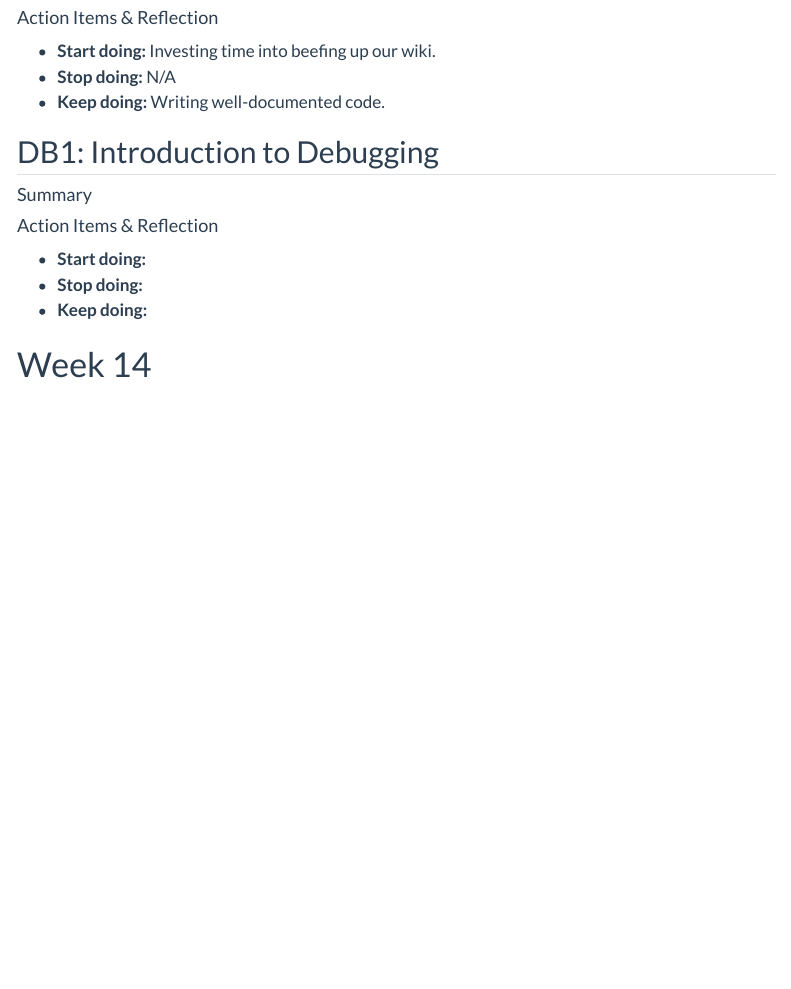
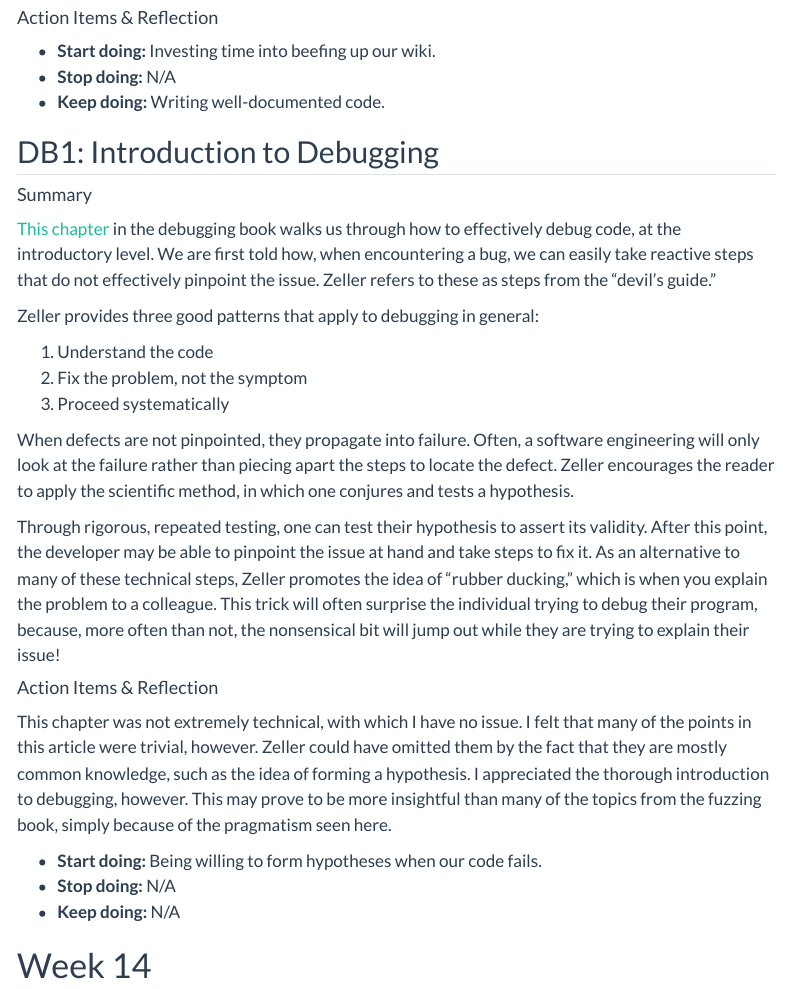
Before and after one commit to simojo/simon-jones.netlify.app, a Quarto document (index.qmd): the page in a window 1100 px wide, from 8630 px down. Rendered offline with R 4.5, knitr and Pandoc in place of Quarto, with nearby package versions; some code elsewhere in the file could not run offline; menus at the side of the page are left out; long lines of code are wrapped.

Commit message:
feat: DB1

```diff
--- a/index.qmd
+++ b/index.qmd
@@ -908,11 +908,43 @@ people.
 
 #### Summary
 
+[This chapter](https://www.debuggingbook.org/html/Intro_Debugging.html) in the
+debugging book walks us through how to effectively debug code, at the
+introductory level. We are first told how, when encountering a bug, we can
+easily take reactive steps that do not effectively pinpoint the issue. Zeller
+refers to these as steps from the "devil's guide."
+
+Zeller provides three good patterns that apply to debugging in general:
+
+1. Understand the code
+2. Fix the problem, not the symptom
+3. Proceed systematically
+
+When defects are not pinpointed, they propagate into failure. Often, a software
+engineering will only look at the failure rather than piecing apart the steps to
+locate the defect. Zeller encourages the reader to apply the scientific method,
+in which one conjures and tests a hypothesis.
+
+Through rigorous, repeated testing, one can test their hypothesis to assert its
+validity. After this point, the developer may be able to pinpoint the issue at
+hand and take steps to fix it. As an alternative to many of these technical
+steps, Zeller promotes the idea of "rubber ducking," which is when you explain
+the problem to a colleague. This trick will often surprise the individual trying
+to debug their program, because, more often than not, the nonsensical bit will
+jump out while they are trying to explain their issue!
+
 #### Action Items & Reflection
 
-* **Start doing:**
-* **Stop doing:**
-* **Keep doing:**
+This chapter was not extremely technical, with which I have no issue. I felt
+that many of the points in this article were trivial, however. Zeller could have
+omitted them by the fact that they are mostly common knowledge, such as the idea
+of forming a hypothesis. I appreciated the thorough introduction to debugging,
+however. This may prove to be more insightful than many of the topics from the
+fuzzing book, simply because of the pragmatism seen here.
+
+* **Start doing:** Being willing to form hypotheses when our code fails.
+* **Stop doing:** N/A
+* **Keep doing:** N/A
 
 # Week 14
 
```
